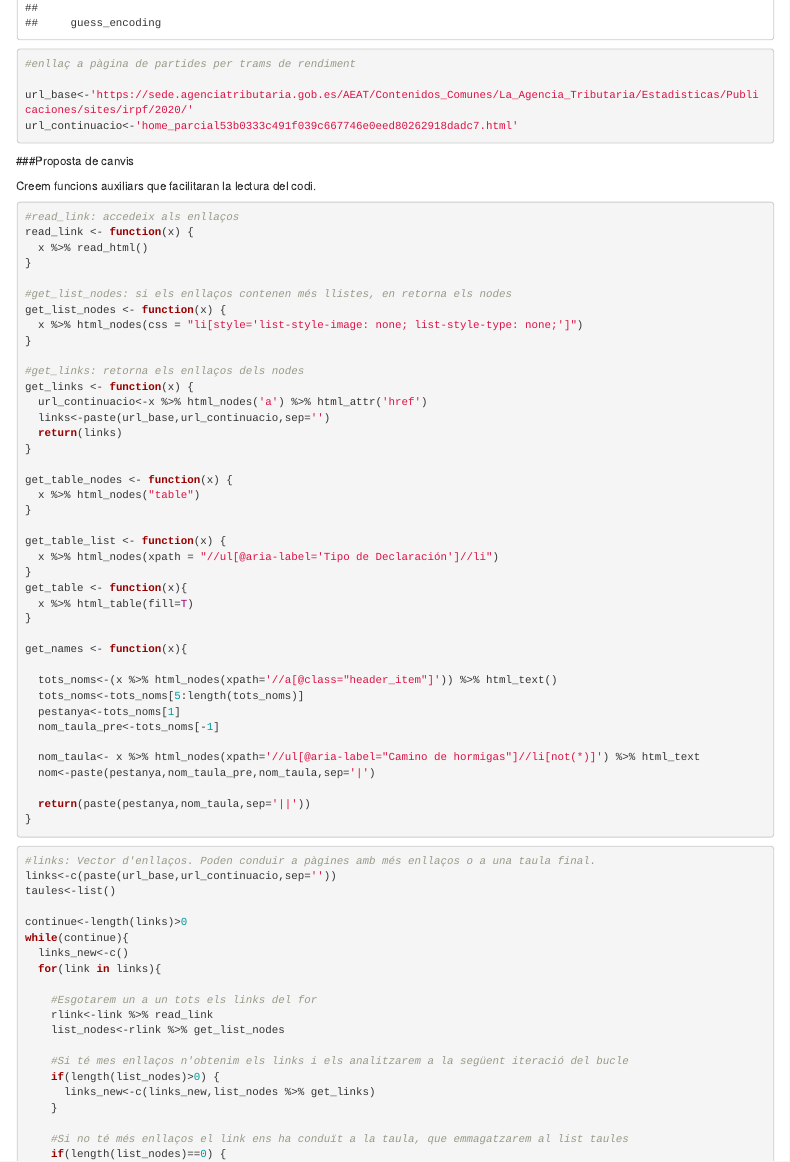
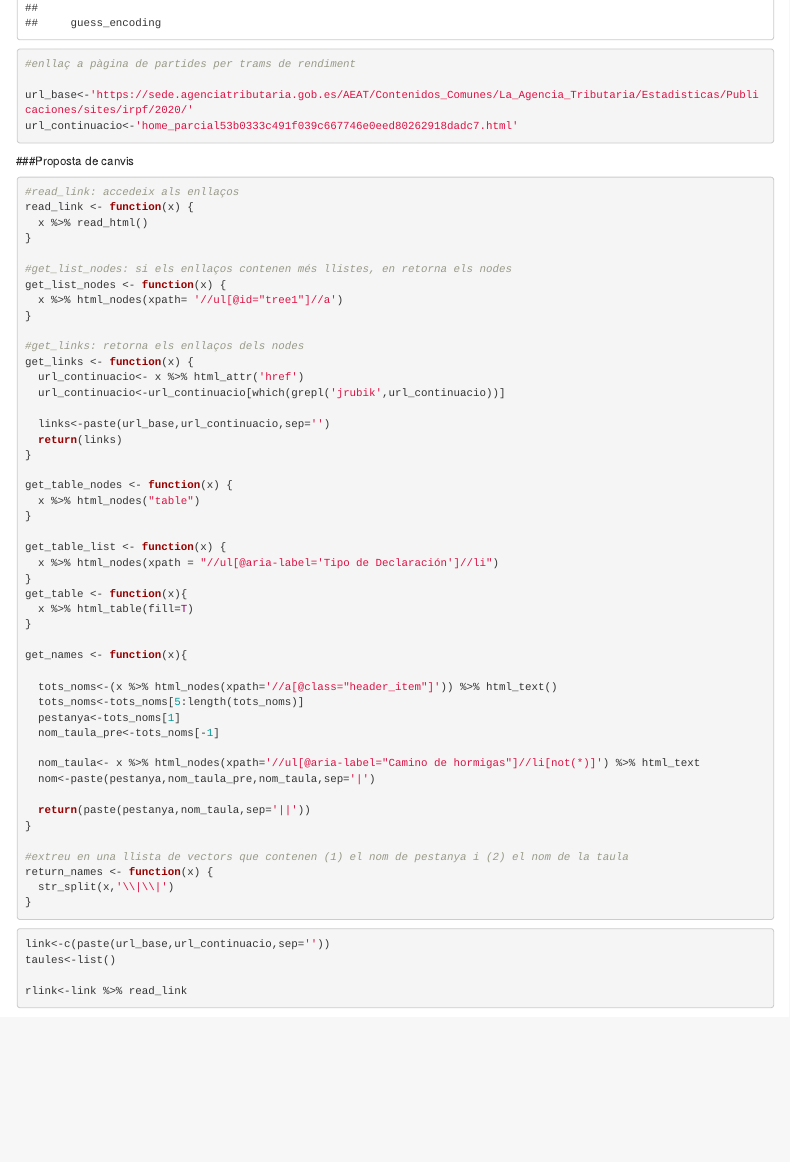
Before and after one commit to arnaugiribet/taulesIRPF_AEAT, an R Markdown document (00.Descàrrega Taules.Rmd): the page in a window 1100 px wide, from 680 px down. Rendered offline with R 4.5, knitr and Pandoc, with nearby package versions; some code elsewhere in the file could not run offline.

Commit message:
Using tree page

````diff
--- a/00.Descàrrega Taules.Rmd
+++ b/00.Descàrrega Taules.Rmd
@@ -30,10 +30,6 @@ url_continuacio<-'home_parcial53b0333c491f039c667746e0eed80262918dadc7.html'
 
 ###Proposta de canvis
 
-
-
-Creem funcions auxiliars que facilitaran la lectura del codi.
-
 ```{r}
 #read_link: accedeix als enllaços
 read_link <- function(x) {
@@ -42,12 +38,14 @@ read_link <- function(x) {
 
 #get_list_nodes: si els enllaços contenen més llistes, en retorna els nodes
 get_list_nodes <- function(x) {
-  x %>% html_nodes(css = "li[style='list-style-image: none; list-style-type: none;']")
+  x %>% html_nodes(xpath= '//ul[@id="tree1"]//a')
 }
 
 #get_links: retorna els enllaços dels nodes
 get_links <- function(x) {
-  url_continuacio<-x %>% html_nodes('a') %>% html_attr('href')
+  url_continuacio<- x %>% html_attr('href')
+  url_continuacio<-url_continuacio[which(grepl('jrubik',url_continuacio))]
+
   links<-paste(url_base,url_continuacio,sep='')
   return(links)
 }
@@ -75,4 +73,15 @@ get_names <- function(x){
 
   return(paste(pestanya,nom_taula,sep='||'))
 }
+
+#extreu en una llista de vectors que contenen (1) el nom de pestanya i (2) el nom de la taula
+return_names <- function(x) {
+  str_split(x,'\\|\\|')
+}
 ```
+
+```{r}
+link<-c(paste(url_base,url_continuacio,sep=''))
+taules<-list()
+
+rlink<-link %>% read_link
````
Also changed, not shown: 00.Descàrrega Taules.Rmd (4 more changed lines).
